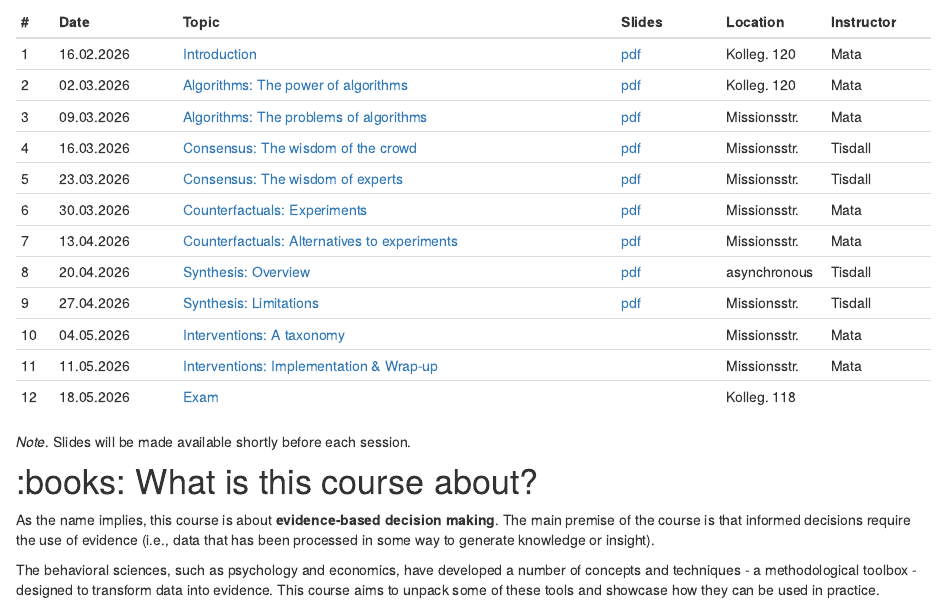
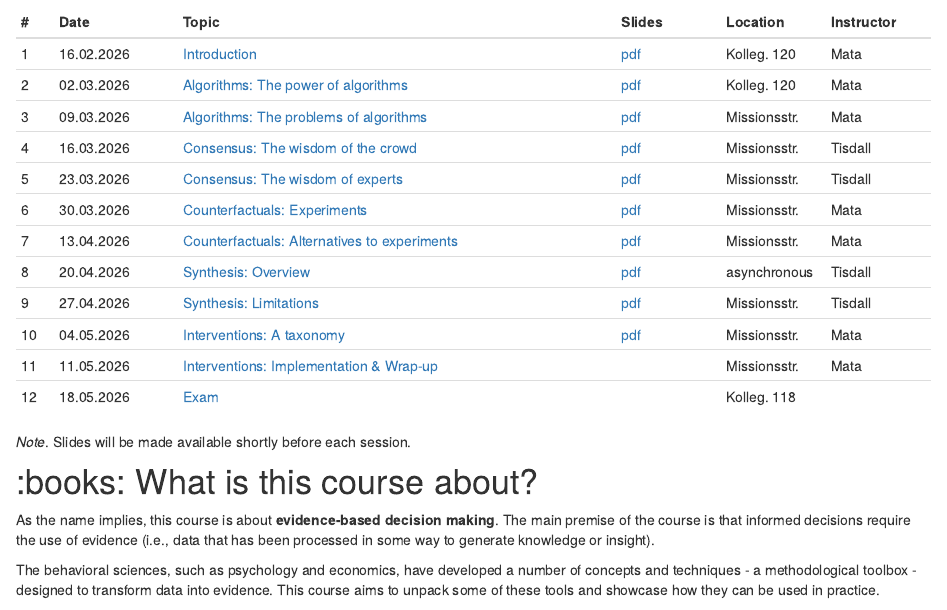
Before and after one commit to matarui/EBDM_FS26, an R Markdown document (index.Rmd): the page in a window 1100 px wide, from 290 px down. Rendered offline with R 4.5, knitr and Pandoc, with nearby package versions; drawn as R Markdown's standard HTML page in place of the format the file asks for.

Commit message:
update session 10

```diff
--- a/index.Rmd
+++ b/index.Rmd
@@ -43,7 +43,7 @@ Sessions take place Mondays, 14.15-15.45 in different locations (see table below
 | 7 | 13.04.2026 | [Counterfactuals: Alternatives to experiments](session7.html) | [pdf](presentations/EBDM_session7.pdf) | Missionsstr. | Mata |
 | 8 | 20.04.2026 | [Synthesis: Overview](session8.html) | [pdf](presentations/EBDM_session8.pdf) | asynchronous | Tisdall |
 | 9 | 27.04.2026 | [Synthesis: Limitations](session9.html) | [pdf](presentations/EBDM_session9.pdf) | Missionsstr. | Tisdall |
-| 10 | 04.05.2026 | [Interventions: A taxonomy](session10.html) |  | Missionsstr. | Mata |
+| 10 | 04.05.2026 | [Interventions: A taxonomy](session10.html) | [pdf](presentations/EBDM_session10.pdf)  | Missionsstr. | Mata |
 | 11 | 11.05.2026 | [Interventions: Implementation & Wrap-up](session11.html) |  | Missionsstr. | Mata |
 | 12 | 18.05.2026 | [Exam](exam.html) |  | Kolleg. 118 |  |
 :::
```
Also changed, not shown: 1 other file.
